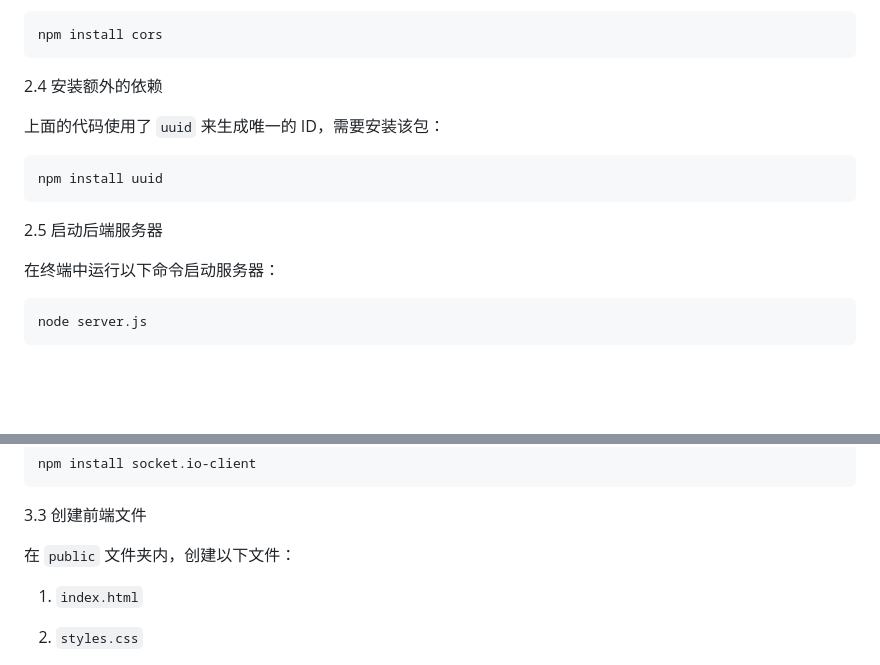
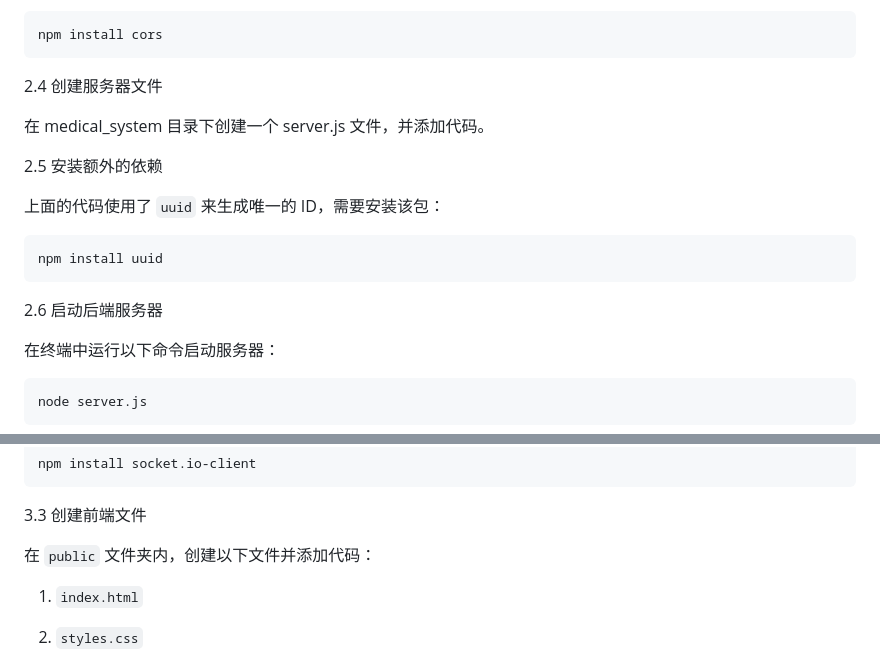
Before and after one commit to Tsistbasit/Healthtasker, a Markdown page: README.md, 2 parts joined by grey strips. Drawn GitHub-style; blank space fills up the shorter version.

````diff
--- a/README.md
+++ b/README.md
@@ -81,7 +81,11 @@ npm install express socket.io
 npm install cors
 ```
 
-2.4 安装额外的依赖
+2.4 创建服务器文件
+
+在 medical_system 目录下创建一个 server.js 文件，并添加代码。
+
+2.5 安装额外的依赖
 
 上面的代码使用了 `uuid` 来生成唯一的 ID，需要安装该包：
 
@@ -89,7 +93,7 @@ npm install cors
 npm install uuid
 ```
 
-2.5 启动后端服务器
+2.6 启动后端服务器
 
 在终端中运行以下命令启动服务器：
 
@@ -130,7 +134,7 @@ npm install socket.io-client
 
 3.3 创建前端文件
 
-在 `public` 文件夹内，创建以下文件：
+在 `public` 文件夹内，创建以下文件并添加代码：
 
 1. `index.html`
 2. `styles.css`
````
Also changed, not shown: other parts of README.md (+1 -1 lines).
